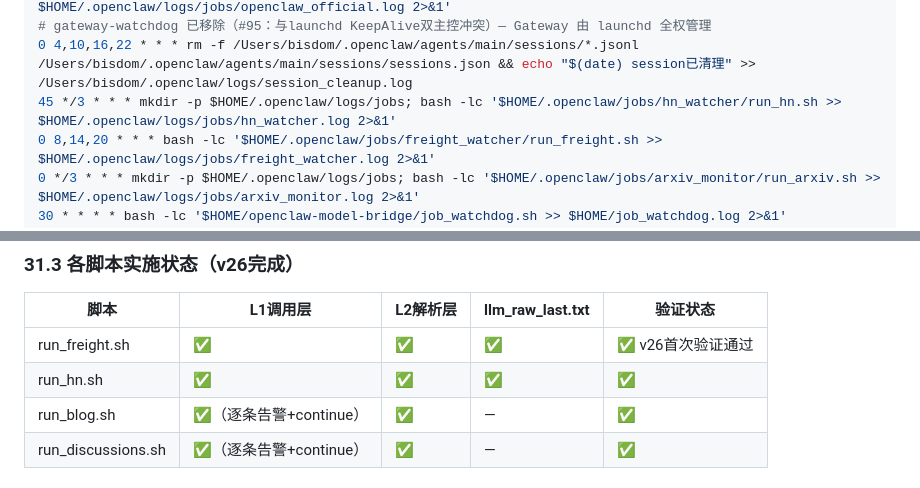
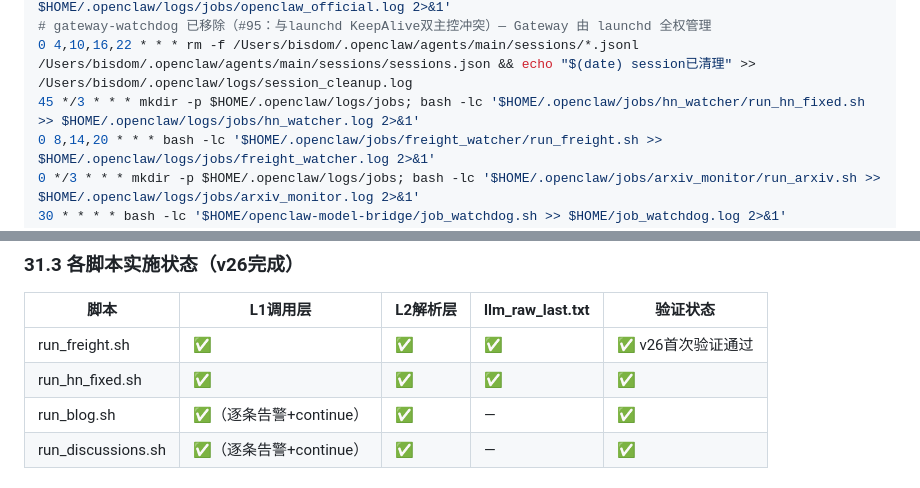
Before and after one commit to bisdom-cell/openclaw-model-bridge, a Markdown page: docs/config.md, 2 parts joined by grey strips. Rendered like a GitHub page.

Commit message:
fix: correct HN crontab filename from run_hn.sh to run_hn_fixed.sh
The crontab entry in docs/config.md referenced run_hn.sh but the actual
deployed script is run_hn_fixed.sh, causing silent failure on every run.

https://claude.ai/code/session_015MvcCjuMLMFrndBMf4HnXQ

```diff
--- a/docs/config.md
+++ b/docs/config.md
@@ -250,7 +250,7 @@ export OPENCLAW_PHONE="+85200000000"
 0 8 * * * mkdir -p $HOME/.openclaw/logs/jobs; bash -lc '$HOME/.openclaw/jobs/openclaw_official/run.sh >> $HOME/.openclaw/logs/jobs/openclaw_official.log 2>&1'
 # gateway-watchdog 已移除（#95：与launchd KeepAlive双主控冲突）— Gateway 由 launchd 全权管理
 0 4,10,16,22 * * * rm -f /Users/bisdom/.openclaw/agents/main/sessions/*.jsonl /Users/bisdom/.openclaw/agents/main/sessions/sessions.json && echo "$(date) session已清理" >> /Users/bisdom/.openclaw/logs/session_cleanup.log
-45 */3 * * * mkdir -p $HOME/.openclaw/logs/jobs; bash -lc '$HOME/.openclaw/jobs/hn_watcher/run_hn.sh >> $HOME/.openclaw/logs/jobs/hn_watcher.log 2>&1'
+45 */3 * * * mkdir -p $HOME/.openclaw/logs/jobs; bash -lc '$HOME/.openclaw/jobs/hn_watcher/run_hn_fixed.sh >> $HOME/.openclaw/logs/jobs/hn_watcher.log 2>&1'
 0 8,14,20 * * * bash -lc '$HOME/.openclaw/jobs/freight_watcher/run_freight.sh >> $HOME/.openclaw/logs/jobs/freight_watcher.log 2>&1'
 0 */3 * * * mkdir -p $HOME/.openclaw/logs/jobs; bash -lc '$HOME/.openclaw/jobs/arxiv_monitor/run_arxiv.sh >> $HOME/.openclaw/logs/jobs/arxiv_monitor.log 2>&1'
 30 * * * * bash -lc '$HOME/openclaw-model-bridge/job_watchdog.sh >> $HOME/job_watchdog.log 2>&1'
@@ -609,7 +609,7 @@ tail -30 ~/.kb/sources/freight_daily.md
 | 脚本 | L1调用层 | L2解析层 | llm_raw_last.txt | 验证状态 |
 |------|---------|---------|-----------------|---------|
 | run_freight.sh | ✅ | ✅ | ✅ | ✅ v26首次验证通过 |
-| run_hn.sh | ✅ | ✅ | ✅ | ✅ |
+| run_hn_fixed.sh | ✅ | ✅ | ✅ | ✅ |
 | run_blog.sh | ✅（逐条告警+continue） | ✅ | — | ✅ |
 | run_discussions.sh | ✅（逐条告警+continue） | ✅ | — | ✅ |
 
```
